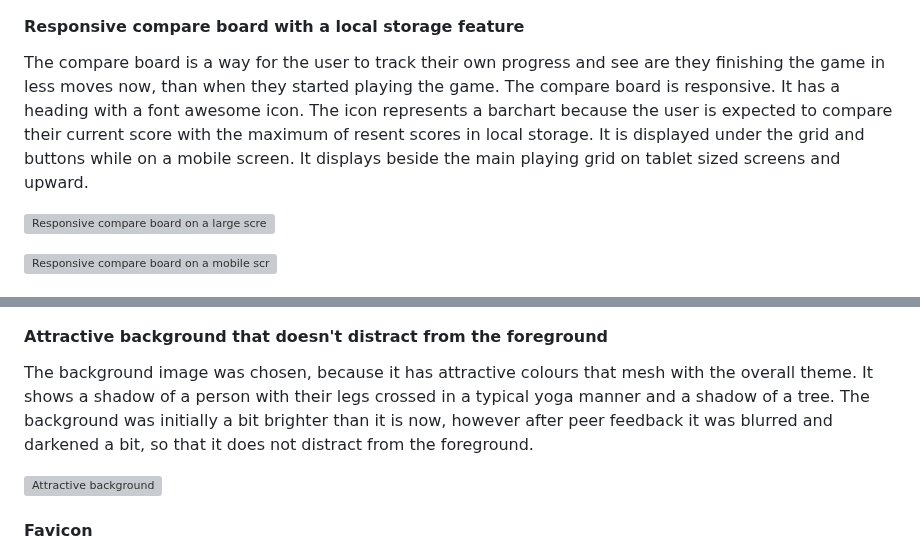
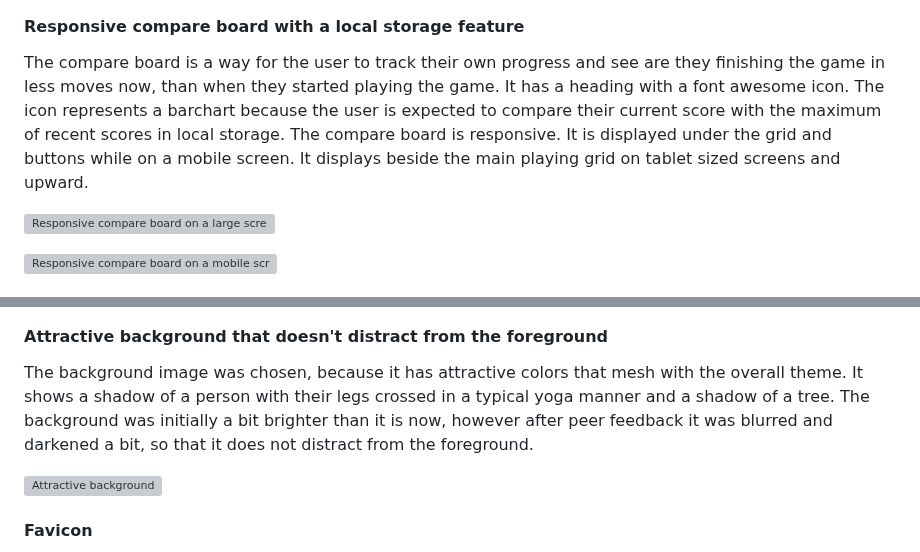
Before and after one commit to KSDunne/yoga_flip, a Markdown page: README.md, 2 parts joined by grey strips. GitHub-like rendering; grey boxes are pictures that could not be loaded.

Commit message:
Final grammar and spell checks on README

```diff
--- a/README.md
+++ b/README.md
@@ -129,7 +129,7 @@ There is a reset button in an easy to find place, under the rules button. This b
 
 #### Responsive compare board with a local storage feature
 
-The compare board is a way for the user to track their own progress and see are they finishing the game in less moves now, than when they started playing the game. The compare board is responsive. It has a heading with a font awesome icon. The icon represents a barchart because the user is expected to compare their current score with the maximum of resent scores in local storage. It is displayed under the grid and buttons while on a mobile screen. It displays beside the main playing grid on tablet sized screens and upward.
+The compare board is a way for the user to track their own progress and see are they finishing the game in less moves now, than when they started playing the game. It has a heading with a font awesome icon. The icon represents a barchart because the user is expected to compare their current score with the maximum of recent scores in local storage. The compare board is responsive. It is displayed under the grid and buttons while on a mobile screen. It displays beside the main playing grid on tablet sized screens and upward.
 
 ![Responsive compare board on a large screen](docs/responsive_compare_board_large_screen.PNG)
 
@@ -145,7 +145,7 @@ The footer uses a flexbox display. Social media links are in the footer in case
 
 #### Attractive background that doesn't distract from the foreground
 
-The background image was chosen, because it has attractive colours that mesh with the overall theme. It shows a shadow of a person with their legs crossed in a typical yoga manner and a shadow of a tree. The background was initially a bit brighter than it is now, however after peer feedback it was blurred and darkened a bit, so that it does not distract from the foreground.
+The background image was chosen, because it has attractive colors that mesh with the overall theme. It shows a shadow of a person with their legs crossed in a typical yoga manner and a shadow of a tree. The background was initially a bit brighter than it is now, however after peer feedback it was blurred and darkened a bit, so that it does not distract from the foreground.
 
 ![Attractive background](docs/attractive_background.PNG)
 
```
